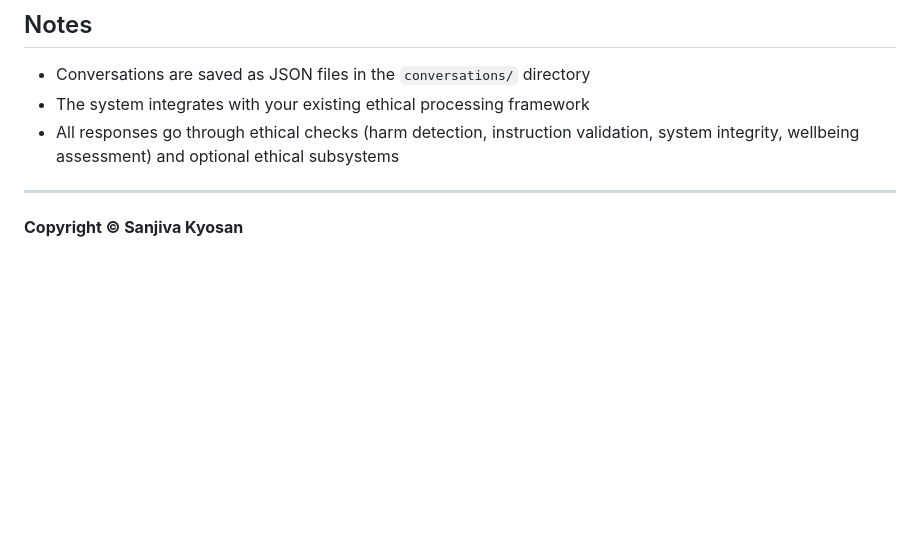
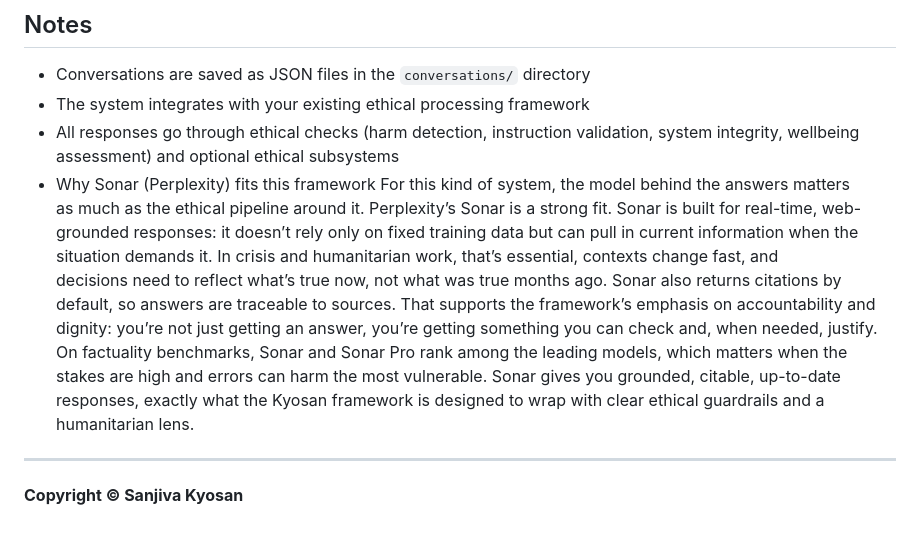
Before and after one commit to sanjivakyosan/Kyosan-Ethical-AI-System, a Markdown page: README.md, the part around the change. Rendered like a GitHub page; blank space fills up the shorter version.

Commit message:
Expand on Sonar's role in the ethical framework
Added explanation of why Sonar (Perplexity) fits the ethical framework, emphasizing its real-time capabilities and accountability.

```diff
--- a/README.md
+++ b/README.md
@@ -85,6 +85,9 @@ http://localhost:5000
 - Conversations are saved as JSON files in the `conversations/` directory
 - The system integrates with your existing ethical processing framework
 - All responses go through ethical checks (harm detection, instruction validation, system integrity, wellbeing assessment) and optional ethical subsystems
+- Why Sonar (Perplexity) fits this framework
+For this kind of system, the model behind the answers matters as much as the ethical pipeline around it. Perplexity’s Sonar is a strong fit. Sonar is built for real-time, web-grounded responses: it doesn’t rely only on fixed training data but can pull in current information when the situation demands it. In crisis and humanitarian work, that’s essential, contexts change fast, and decisions need to reflect what’s true now, not what was true months ago. Sonar also returns citations by default, so answers are traceable to sources. That supports the framework’s emphasis on accountability and dignity: you’re not just getting an answer, you’re getting something you can check and, when needed, justify. On factuality benchmarks, Sonar and Sonar Pro rank among the leading models, which matters when the stakes are high and errors can harm the most vulnerable.
+Sonar gives you grounded, citable, up-to-date responses, exactly what the Kyosan framework is designed to wrap with clear ethical guardrails and a humanitarian lens.
 
 ---
 
```
